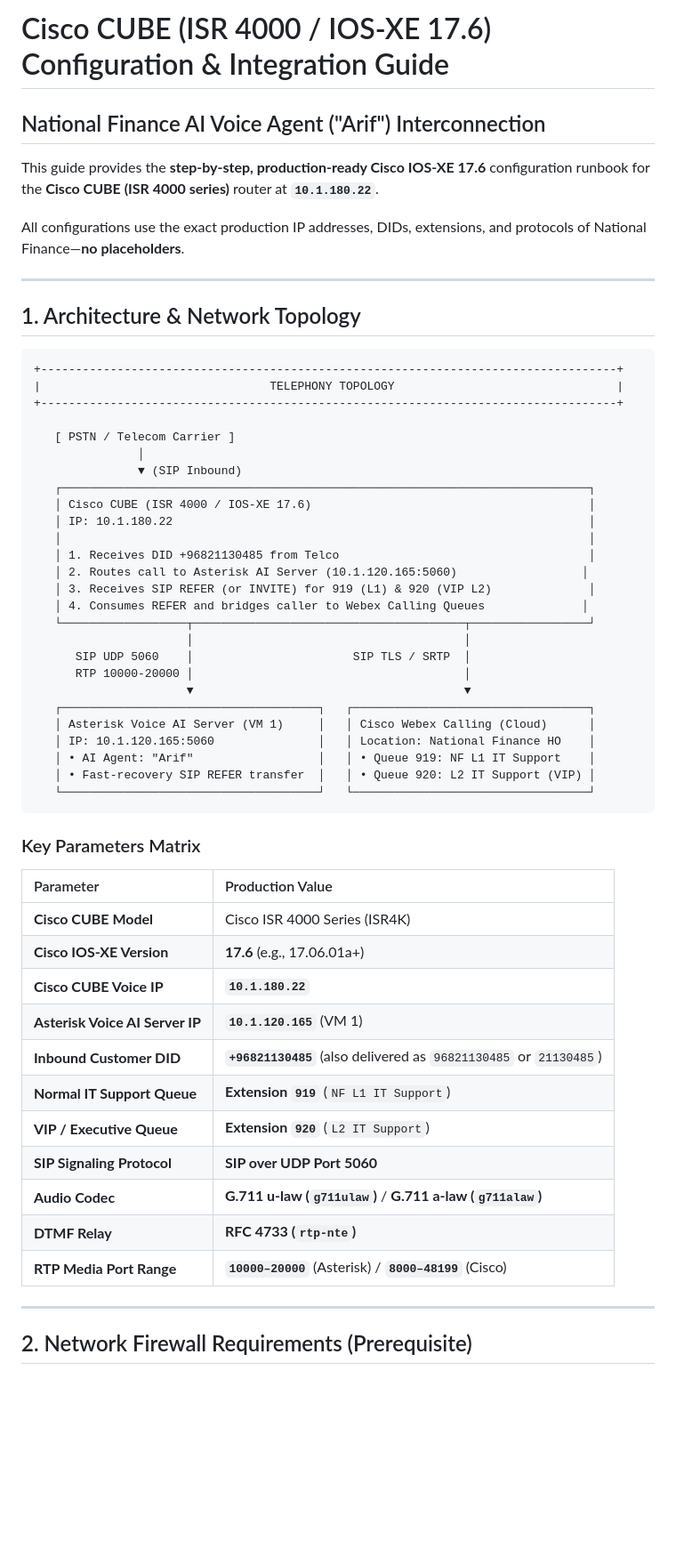
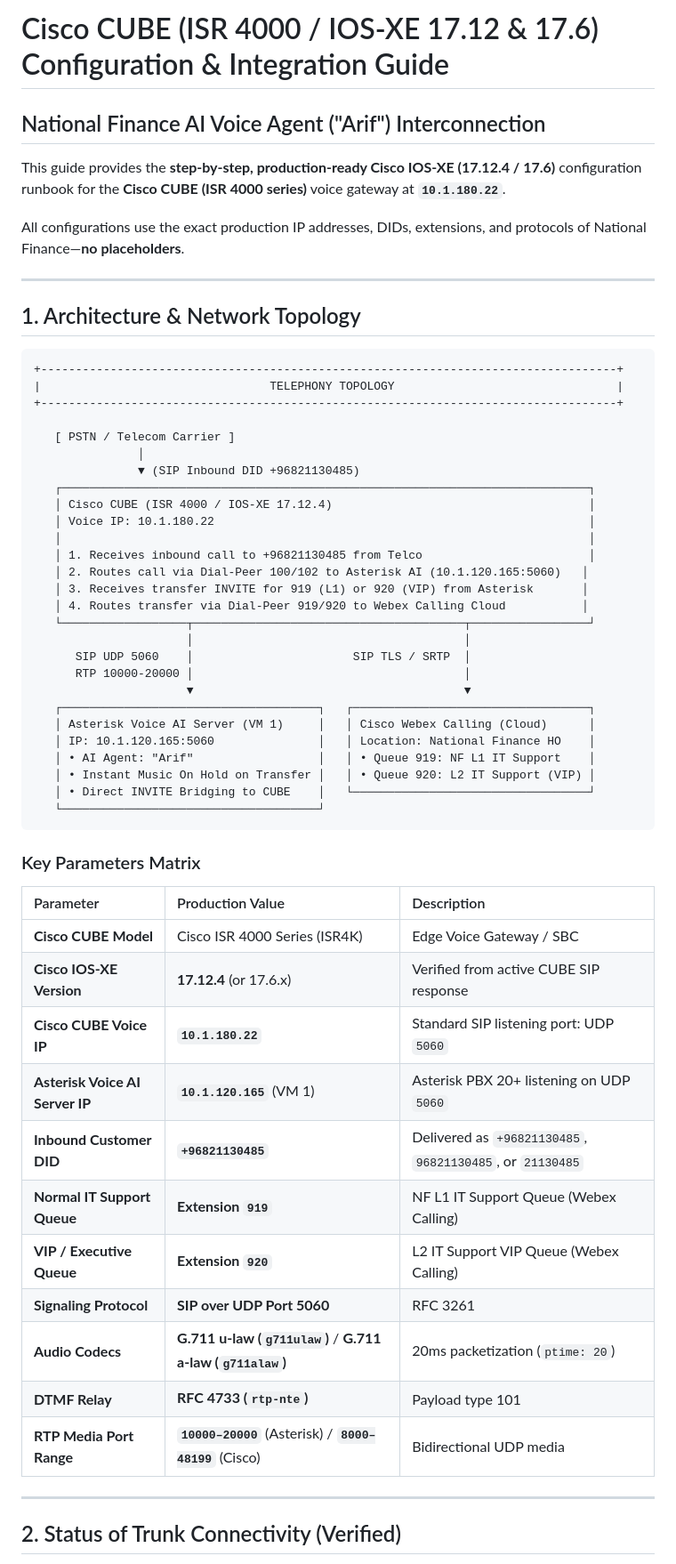
Before and after one commit to akheels-web/ai-support-agent, a Markdown page: CISCO_CUBE_CONFIGURATION_GUIDE.md, the part around one of its changes. Shown at 89% size. GitHub-like rendering; blank space fills up the shorter version.

Commit message:
docs: update Cisco CUBE configuration guide for IOS-XE 17.12 and INVITE bridging with MOH

````diff
--- a/CISCO_CUBE_CONFIGURATION_GUIDE.md
+++ b/CISCO_CUBE_CONFIGURATION_GUIDE.md
@@ -1,7 +1,7 @@
-# Cisco CUBE (ISR 4000 / IOS-XE 17.6) Configuration & Integration Guide
+# Cisco CUBE (ISR 4000 / IOS-XE 17.12 & 17.6) Configuration & Integration Guide
 ## National Finance AI Voice Agent ("Arif") Interconnection
 
-This guide provides the **step-by-step, production-ready Cisco IOS-XE 17.6** configuration runbook for the **Cisco CUBE (ISR 4000 series)** router at **`10.1.180.22`**.
+This guide provides the **step-by-step, production-ready Cisco IOS-XE (17.12.4 / 17.6)** configuration runbook for the **Cisco CUBE (ISR 4000 series)** voice gateway at **`10.1.180.22`**.
 
 All configurations use the exact production IP addresses, DIDs, extensions, and protocols of National Finance—**no placeholders**.
 
@@ -16,15 +16,15 @@ All configurations use the exact production IP addresses, DIDs, extensions, and
 
    [ PSTN / Telecom Carrier ]
                │
-               ▼ (SIP Inbound)
+               ▼ (SIP Inbound DID +96821130485)
    ┌────────────────────────────────────────────────────────────────────────────┐
-   │ Cisco CUBE (ISR 4000 / IOS-XE 17.6)                                        │
-   │ IP: 10.1.180.22                                                            │
+   │ Cisco CUBE (ISR 4000 / IOS-XE 17.12.4)                                     │
+   │ Voice IP: 10.1.180.22                                                      │
    │                                                                            │
-   │ 1. Receives DID +96821130485 from Telco                                    │
-   │ 2. Routes call to Asterisk AI Server (10.1.120.165:5060)                  │
-   │ 3. Receives SIP REFER (or INVITE) for 919 (L1) & 920 (VIP L2)              │
-   │ 4. Consumes REFER and bridges caller to Webex Calling Queues              │
+   │ 1. Receives inbound call to +96821130485 from Telco                        │
+   │ 2. Routes call via Dial-Peer 100/102 to Asterisk AI (10.1.120.165:5060)   │
+   │ 3. Receives transfer INVITE for 919 (L1) or 920 (VIP) from Asterisk       │
+   │ 4. Routes transfer via Dial-Peer 919/920 to Webex Calling Cloud           │
    └──────────────────┬───────────────────────────────────────┬─────────────────┘
                       │                                       │
       SIP UDP 5060    │                       SIP TLS / SRTP  │
@@ -34,27 +34,28 @@ All configurations use the exact production IP addresses, DIDs, extensions, and
    │ Asterisk Voice AI Server (VM 1)     │   │ Cisco Webex Calling (Cloud)      │
    │ IP: 10.1.120.165:5060               │   │ Location: National Finance HO    │
    │ • AI Agent: "Arif"                  │   │ • Queue 919: NF L1 IT Support    │
-   │ • Fast-recovery SIP REFER transfer  │   │ • Queue 920: L2 IT Support (VIP) │
-   └─────────────────────────────────────┘   └──────────────────────────────────┘
+   │ • Instant Music On Hold on Transfer │   │ • Queue 920: L2 IT Support (VIP) │
+   │ • Direct INVITE Bridging to CUBE    │   └──────────────────────────────────┘
+   └─────────────────────────────────────┘
 ```
 
 ### Key Parameters Matrix
 
-| Parameter | Production Value |
-| :--- | :--- |
-| **Cisco CUBE Model** | Cisco ISR 4000 Series (ISR4K) |
-| **Cisco IOS-XE Version** | **17.6** (e.g., 17.06.01a+) |
-| **Cisco CUBE Voice IP** | **`10.1.180.22`** |
-| **Asterisk Voice AI Server IP** | **`10.1.120.165`** (VM 1) |
-| **Inbound Customer DID** | **`+96821130485`** (also delivered as `96821130485` or `21130485`) |
-| **Normal IT Support Queue** | **Extension `919`** (`NF L1 IT Support`) |
-| **VIP / Executive Queue** | **Extension `920`** (`L2 IT Support`) |
-| **SIP Signaling Protocol** | **SIP over UDP Port 5060** |
-| **Audio Codec** | **G.711 u-law (`g711ulaw`)** / **G.711 a-law (`g711alaw`)** |
-| **DTMF Relay** | **RFC 4733 (`rtp-nte`)** |
-| **RTP Media Port Range** | **`10000–20000`** (Asterisk) / **`8000–48199`** (Cisco) |
+| Parameter | Production Value | Description |
+| :--- | :--- | :--- |
+| **Cisco CUBE Model** | Cisco ISR 4000 Series (ISR4K) | Edge Voice Gateway / SBC |
+| **Cisco IOS-XE Version** | **17.12.4** (or 17.6.x) | Verified from active CUBE SIP response |
+| **Cisco CUBE Voice IP** | **`10.1.180.22`** | Standard SIP listening port: UDP `5060` |
+| **Asterisk Voice AI Server IP** | **`10.1.120.165`** (VM 1) | Asterisk PBX 20+ listening on UDP `5060` |
+| **Inbound Customer DID** | **`+96821130485`** | Delivered as `+96821130485`, `96821130485`, or `21130485` |
+| **Normal IT Support Queue** | **Extension `919`** | NF L1 IT Support Queue (Webex Calling) |
+| **VIP / Executive Queue** | **Extension `920`** | L2 IT Support VIP Queue (Webex Calling) |
+| **Signaling Protocol** | **SIP over UDP Port 5060** | RFC 3261 |
+| **Audio Codecs** | **G.711 u-law (`g711ulaw`)** / **G.711 a-law (`g711alaw`)** | 20ms packetization (`ptime: 20`) |
+| **DTMF Relay** | **RFC 4733 (`rtp-nte`)** | Payload type 101 |
+| **RTP Media Port Range** | **`10000–20000`** (Asterisk) / **`8000–48199`** (Cisco) | Bidirectional UDP media |
 
 ---
 
-## 2. Network Firewall Requirements (Prerequisite)
+## 2. Status of Trunk Connectivity (Verified)
 
````
Also changed, not shown: other parts of CISCO_CUBE_CONFIGURATION_GUIDE.md (+116 -96 lines).
